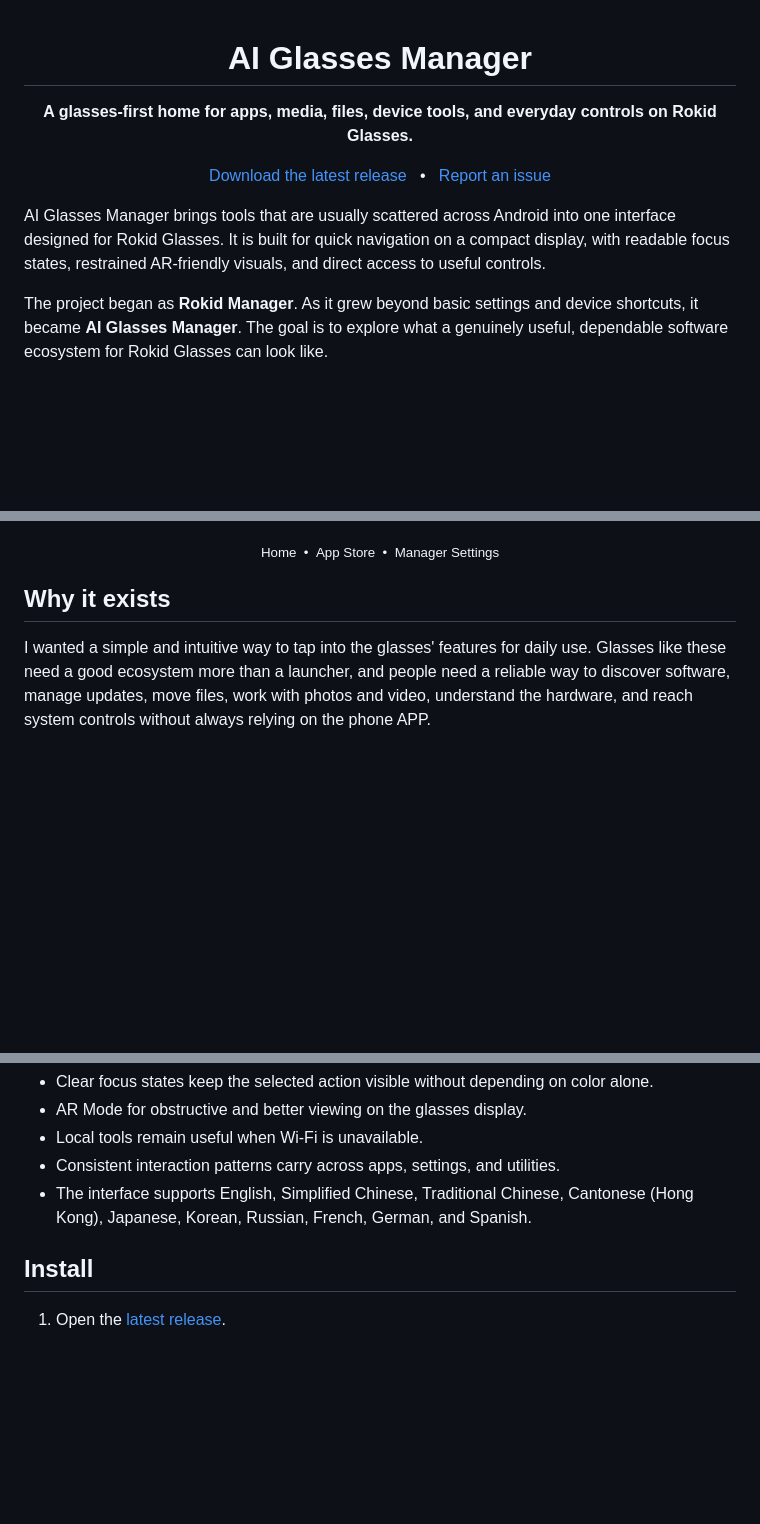
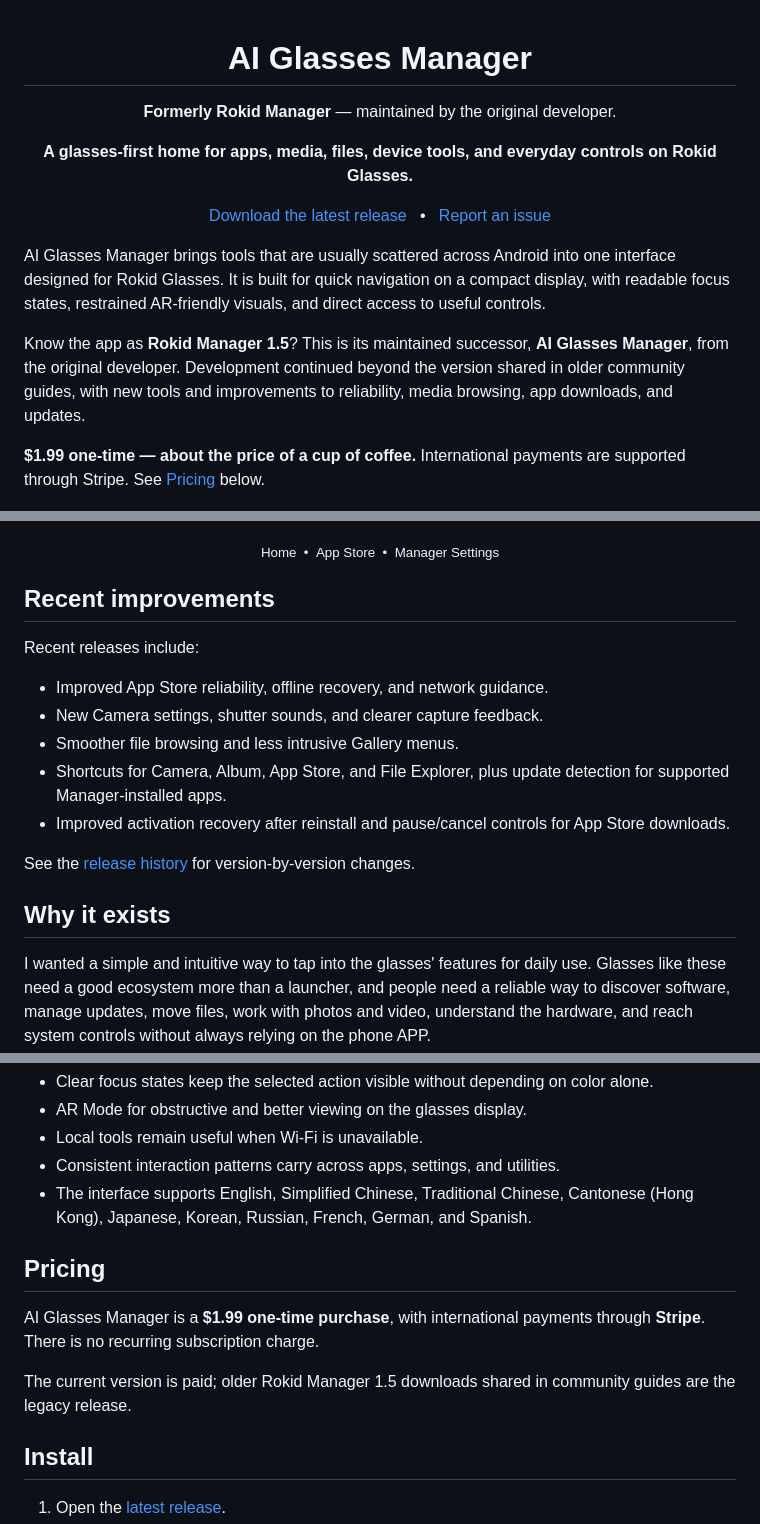
Before and after one commit to Phantom-Not/ai-glasses-manager-releases, a Markdown page: README.md, 3 parts joined by grey strips. GitHub-like rendering; blank space fills up the shorter version.

```diff
--- a/README.md
+++ b/README.md
@@ -1,5 +1,6 @@
 <div align="center">
   <h1>AI Glasses Manager</h1>
+  <p><strong>Formerly Rokid Manager</strong> — maintained by the original developer.</p>
   <p><strong>A glasses-first home for apps, media, files, device tools, and everyday controls on Rokid Glasses.</strong></p>
   <p>
     <a href="https://github.com/Phantom-Not/ai-glasses-manager-releases/releases/latest">Download the latest release</a>
@@ -10,7 +11,9 @@
 
 AI Glasses Manager brings tools that are usually scattered across Android into one interface designed for Rokid Glasses. It is built for quick navigation on a compact display, with readable focus states, restrained AR-friendly visuals, and direct access to useful controls.
 
-The project began as **Rokid Manager**. As it grew beyond basic settings and device shortcuts, it became **AI Glasses Manager**. The goal is to explore what a genuinely useful, dependable software ecosystem for Rokid Glasses can look like.
+Know the app as **Rokid Manager 1.5**? This is its maintained successor, **AI Glasses Manager**, from the original developer. Development continued beyond the version shared in older community guides, with new tools and improvements to reliability, media browsing, app downloads, and updates.
+
+**$1.99 one-time — about the price of a cup of coffee.** International payments are supported through Stripe. See [Pricing](#pricing) below.
 
 <p align="center">
   <img src="docs/images/home.png" alt="AI Glasses Manager Home screen" width="30%">
@@ -18,6 +21,18 @@ The project began as **Rokid Manager**. As it grew beyond basic settings and dev
   <img src="docs/images/manager-settings.png" alt="AI Glasses Manager settings" width="30%">
 </p>
 <p align="center"><sub>Home&nbsp;&nbsp;•&nbsp;&nbsp;App Store&nbsp;&nbsp;•&nbsp;&nbsp;Manager Settings</sub></p>
+
+## Recent improvements
+
+Recent releases include:
+
+- Improved App Store reliability, offline recovery, and network guidance.
+- New Camera settings, shutter sounds, and clearer capture feedback.
+- Smoother file browsing and less intrusive Gallery menus.
+- Shortcuts for Camera, Album, App Store, and File Explorer, plus update detection for supported Manager-installed apps.
+- Improved activation recovery after reinstall and pause/cancel controls for App Store downloads.
+
+See the [release history](https://github.com/Phantom-Not/ai-glasses-manager-releases/releases) for version-by-version changes.
 
 ## Why it exists
 
@@ -103,6 +118,12 @@ Camera, Album, App Store, and File Explorer can be added as optional Manager Sho
 - Consistent interaction patterns carry across apps, settings, and utilities.
 - The interface supports English, Simplified Chinese, Traditional Chinese, Cantonese (Hong Kong), Japanese, Korean, Russian, French, German, and Spanish.
 
+## Pricing
+
+AI Glasses Manager is a **$1.99 one-time purchase**, with international payments through **Stripe**. There is no recurring subscription charge.
+
+The current version is paid; older Rokid Manager 1.5 downloads shared in community guides are the legacy release.
+
 ## Install
 
 1. Open the [latest release](https://github.com/Phantom-Not/ai-glasses-manager-releases/releases/latest).
```
